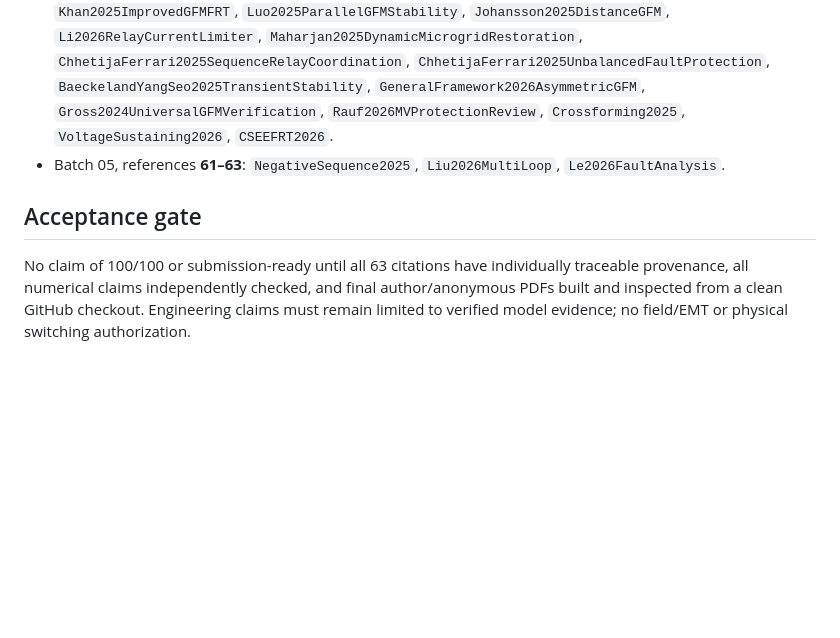
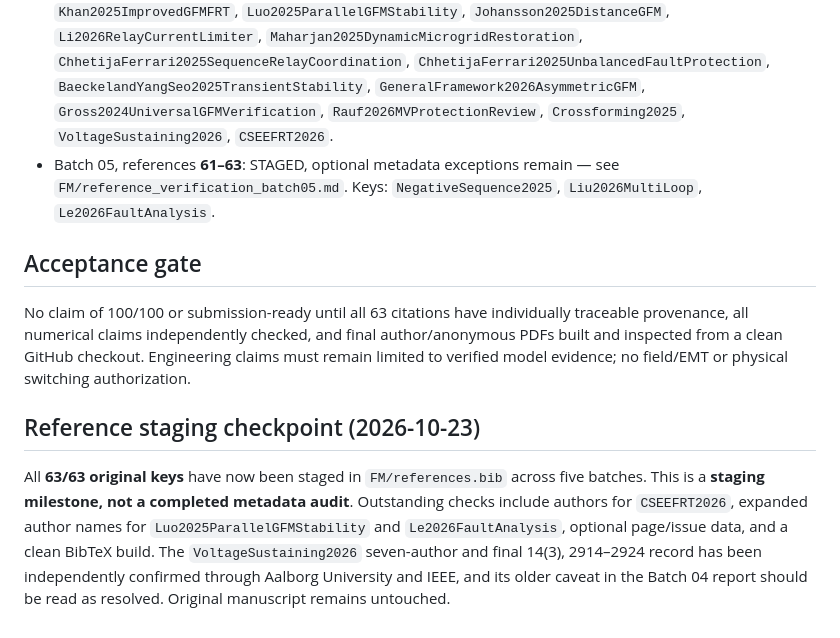
Before and after one commit to Arithmetic-Power-Geometry/Self-Healing-Energy-Systems, a Markdown page: FM/README.md, the part around the change. GitHub-like rendering; blank space fills up the shorter version.

Commit message:
FM: mark 63/63 references staged; preserve open metadata verification and compilation gates

```diff
--- a/FM/README.md
+++ b/FM/README.md
@@ -16,7 +16,10 @@ This folder is the staging area. **Do not modify the submitted/revised manuscrip
 - Batch 02, references **16–30**: COMPLETE — see `FM/reference_verification_batch02.md`. Keys: `Baeckeland2026UnifiedLimiter`, `Lyu2024LimiterRecoveryCriterion`, `Ordono2024CurrentLimitingLVRT`, `Li2022ColdLoadPickupEndogenous`, `Mannan2024FIDVRRestoration`, `Lyu2024NegativeSequenceProtectionReview`, `Lyu2025CriticalClearing`, `Yang2024SmallSignalGFM`, `Chatterjee2025UNIFIReference`, `Kroposki2024UNIFISpecifications`, `Ding2025SwitchableGFM`, `Muenz2024ProtectionGap`, `Yusuf2024SelfHealingProtection`, `IEEE1547_2018`, `IEEE2800_2022`.
 - Batch 03, references **31–45**: COMPLETE — see `FM/reference_verification_batch03.md`. Keys: `Ferrari2024FaultCurrentProtection`, `Bassey2020DynamicRestoration`, `Du2021DynamicGFMDistribution`, `Kudo2024VirtualImpedanceLVRT`, `Li2025LongLineGFMProtection`, `Zhao2024GFMFRT`, `Kim2024InverterFaultContribution`, `Hasan2025GFMProtectionReview`, `Nurunnabi2026InverterProtectionReview`, `Westman2025GFMOverloadMitigation`, `Seo2025MicrogridBlackStart`, `Li2026ProtectionInteroperableFRT`, `Davi2025InterconnectionProtection`, `ArjomandiNezhad2025FaultRecovery`, `Yang2025ConverterCLPURestoration`.
 - Batch 04, references **46–60**: STAGED, metadata exceptions open — see `FM/reference_verification_batch04.md`. Keys: `Eladl2025StableRelayCoordination`, `Khan2025ImprovedGFMFRT`, `Luo2025ParallelGFMStability`, `Johansson2025DistanceGFM`, `Li2026RelayCurrentLimiter`, `Maharjan2025DynamicMicrogridRestoration`, `ChhetijaFerrari2025SequenceRelayCoordination`, `ChhetijaFerrari2025UnbalancedFaultProtection`, `BaeckelandYangSeo2025TransientStability`, `GeneralFramework2026AsymmetricGFM`, `Gross2024UniversalGFMVerification`, `Rauf2026MVProtectionReview`, `Crossforming2025`, `VoltageSustaining2026`, `CSEEFRT2026`.
-- Batch 05, references **61–63**: `NegativeSequence2025`, `Liu2026MultiLoop`, `Le2026FaultAnalysis`.
+- Batch 05, references **61–63**: STAGED, optional metadata exceptions remain — see `FM/reference_verification_batch05.md`. Keys: `NegativeSequence2025`, `Liu2026MultiLoop`, `Le2026FaultAnalysis`.
 
 ## Acceptance gate
 No claim of 100/100 or submission-ready until all 63 citations have individually traceable provenance, all numerical claims independently checked, and final author/anonymous PDFs built and inspected from a clean GitHub checkout. Engineering claims must remain limited to verified model evidence; no field/EMT or physical switching authorization.
+
+## Reference staging checkpoint (2026-10-23)
+All **63/63 original keys** have now been staged in `FM/references.bib` across five batches. This is a **staging milestone, not a completed metadata audit**. Outstanding checks include authors for `CSEEFRT2026`, expanded author names for `Luo2025ParallelGFMStability` and `Le2026FaultAnalysis`, optional page/issue data, and a clean BibTeX build. The `VoltageSustaining2026` seven-author and final 14(3), 2914–2924 record has been independently confirmed through Aalborg University and IEEE, and its older caveat in the Batch 04 report should be read as resolved. Original manuscript remains untouched.
```
